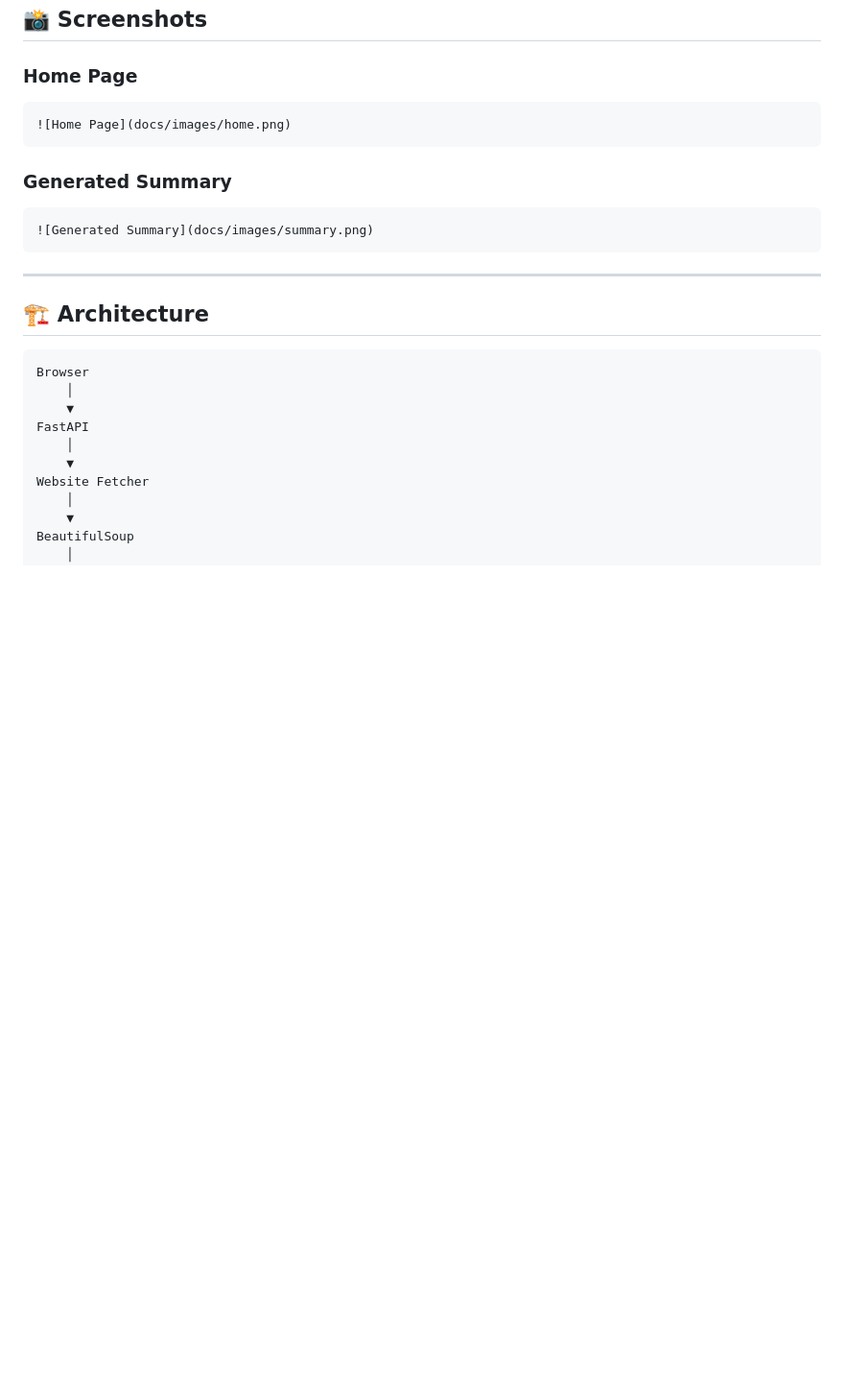
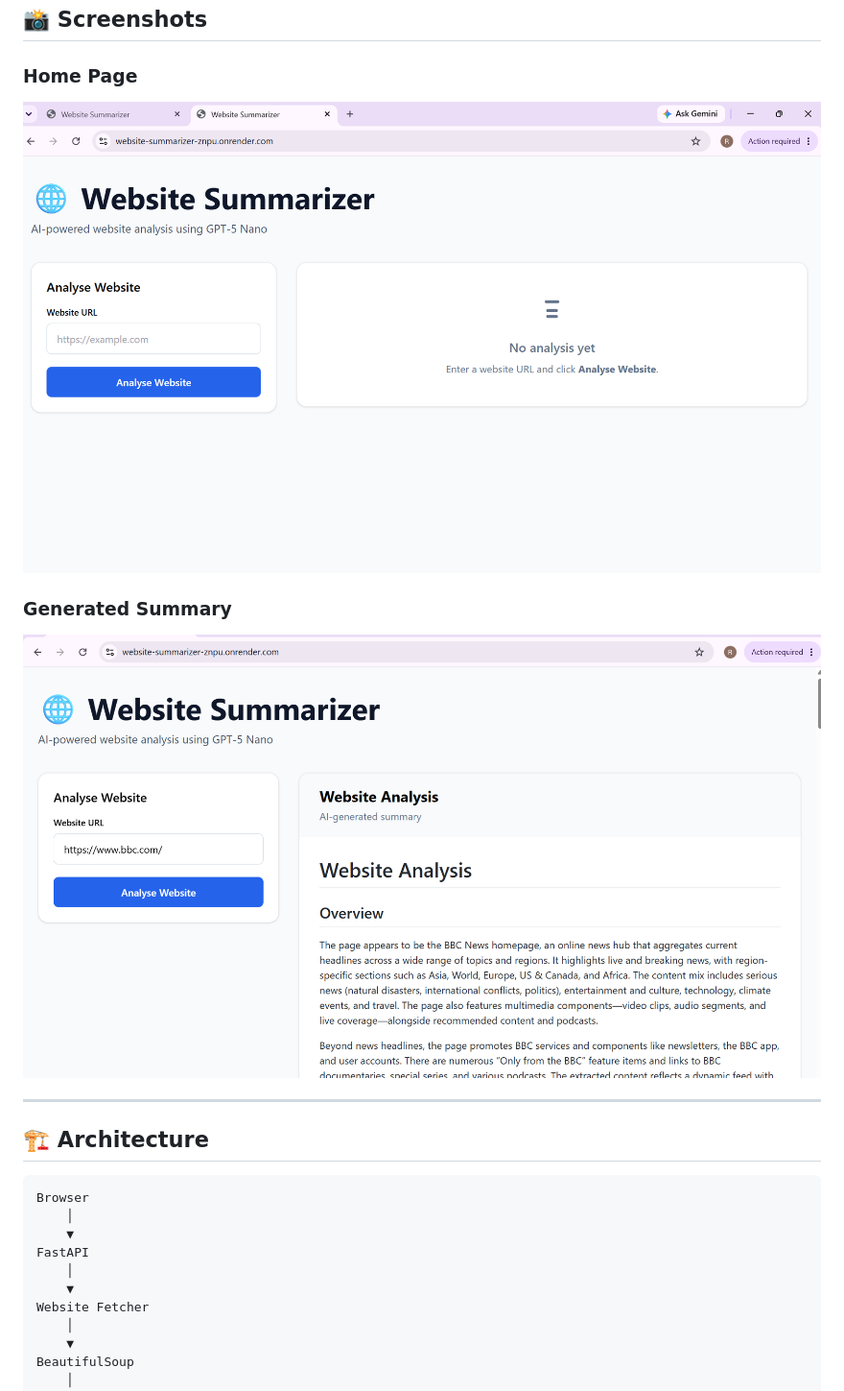
Before and after one commit to vr-krishna/website-summarizer, a Markdown page: README.md, the part around the change. Shown at 96% size. Drawn GitHub-style; blank space fills up the shorter version.

````diff
--- a/README.md
+++ b/README.md
@@ -23,15 +23,15 @@ An AI-powered website summarizer built with **FastAPI**, **HTMX**, **Jinja2**, *
 
 ### Home Page
 
-```
-![Home Page](docs/images/home.png)
-```
+
+![Home Page](./docs/images/home.png)
+
 
 ### Generated Summary
 
-```
-![Generated Summary](docs/images/summary.png)
-```
+
+![Generated Summary](./docs/images/summary.png)
+
 
 ---
 
````
